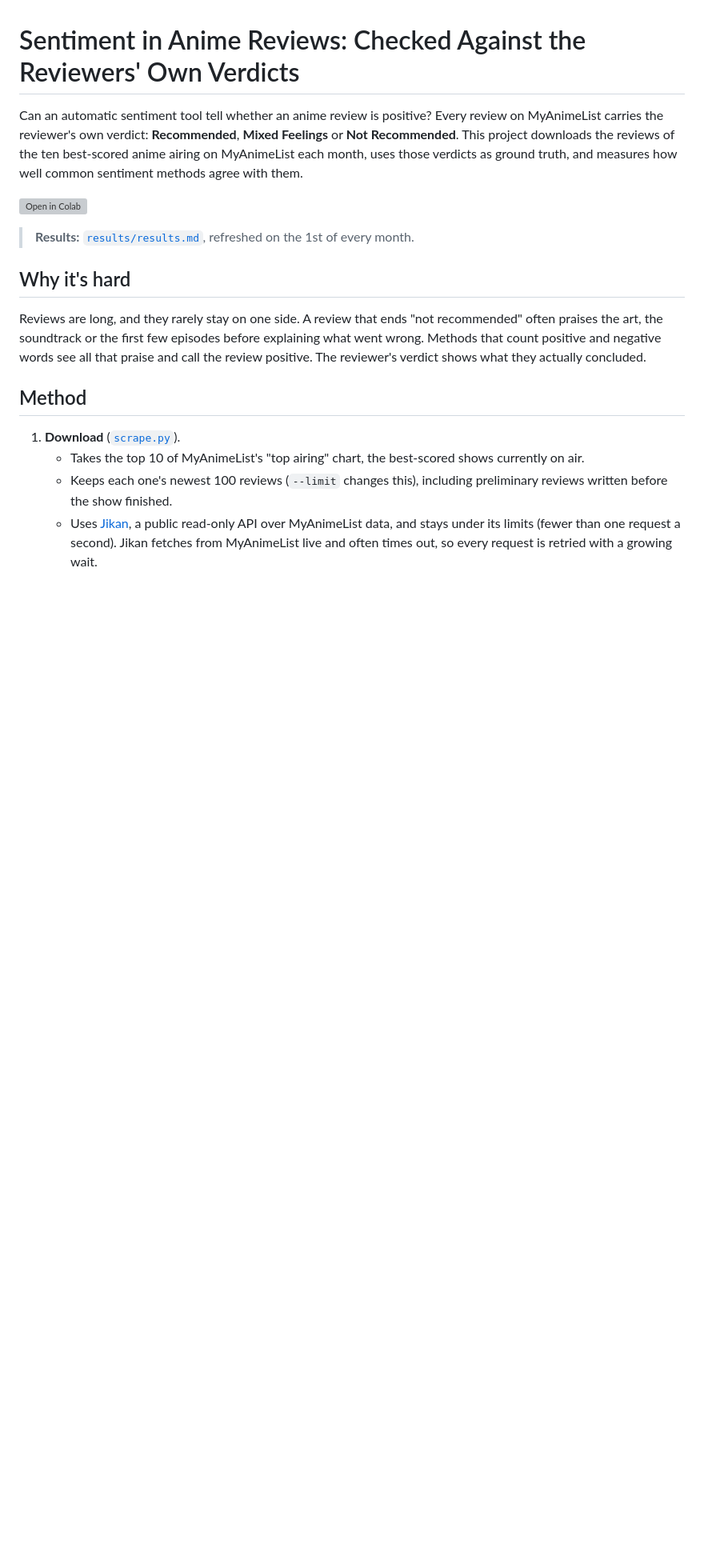
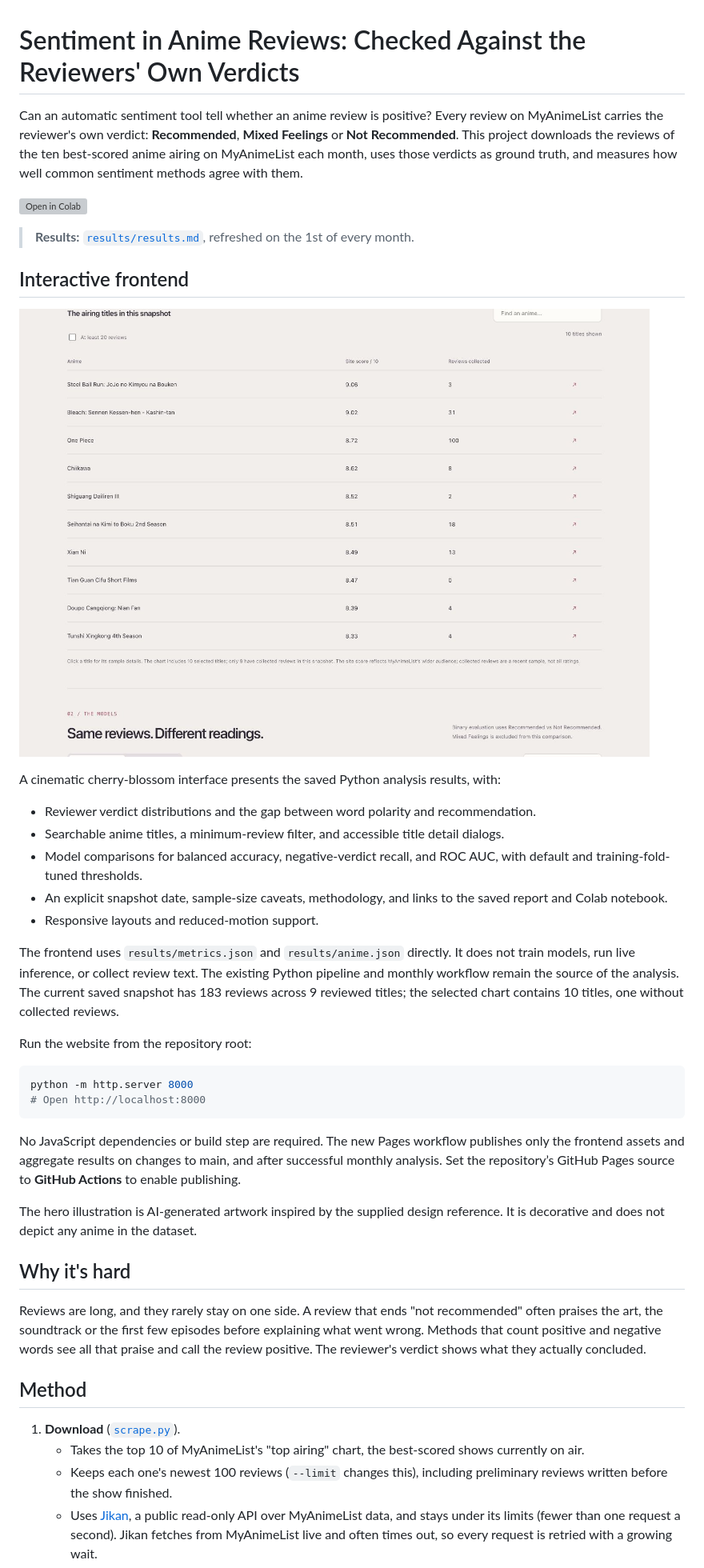
Before and after one commit to harsh-github007/Anime-Reviews-Sentimental-Analysis, a Markdown page: README.md, the part around the change. Shown: that part at 80% size. GitHub-like rendering; pictures changed too: assets/screenshot.png (added); blank space fills up the shorter version; grey boxes are pictures that could not be loaded.

Commit message:
Add cinematic anime sentiment research frontend

````diff
--- a/README.md
+++ b/README.md
@@ -5,6 +5,31 @@ Can an automatic sentiment tool tell whether an anime review is positive? Every
 [![Open in Colab](https://colab.research.google.com/assets/colab-badge.svg)](https://colab.research.google.com/github/harsh-github007/Anime-Reviews-Sentimental-Analysis/blob/main/notebooks/run_analysis.ipynb)
 
 > **Results:** [`results/results.md`](results/results.md), refreshed on the 1st of every month.
+
+## Interactive frontend
+
+![Anime sentiment research frontend](assets/screenshot.png)
+
+A cinematic cherry-blossom interface presents the saved Python analysis results, with:
+
+- Reviewer verdict distributions and the gap between word polarity and recommendation.
+- Searchable anime titles, a minimum-review filter, and accessible title detail dialogs.
+- Model comparisons for balanced accuracy, negative-verdict recall, and ROC AUC, with default and training-fold-tuned thresholds.
+- An explicit snapshot date, sample-size caveats, methodology, and links to the saved report and Colab notebook.
+- Responsive layouts and reduced-motion support.
+
+The frontend uses `results/metrics.json` and `results/anime.json` directly. It does not train models, run live inference, or collect review text. The existing Python pipeline and monthly workflow remain the source of the analysis. The current saved snapshot has 183 reviews across 9 reviewed titles; the selected chart contains 10 titles, one without collected reviews.
+
+Run the website from the repository root:
+
+```bash
+python -m http.server 8000
+# Open http://localhost:8000
+```
+
+No JavaScript dependencies or build step are required. The new Pages workflow publishes only the frontend assets and aggregate results on changes to main, and after successful monthly analysis. Set the repository’s GitHub Pages source to **GitHub Actions** to enable publishing.
+
+The hero illustration is AI-generated artwork inspired by the supplied design reference. It is decorative and does not depict any anime in the dataset.
 
 ## Why it's hard
 
````
Also changed, not shown: 5 other files.
